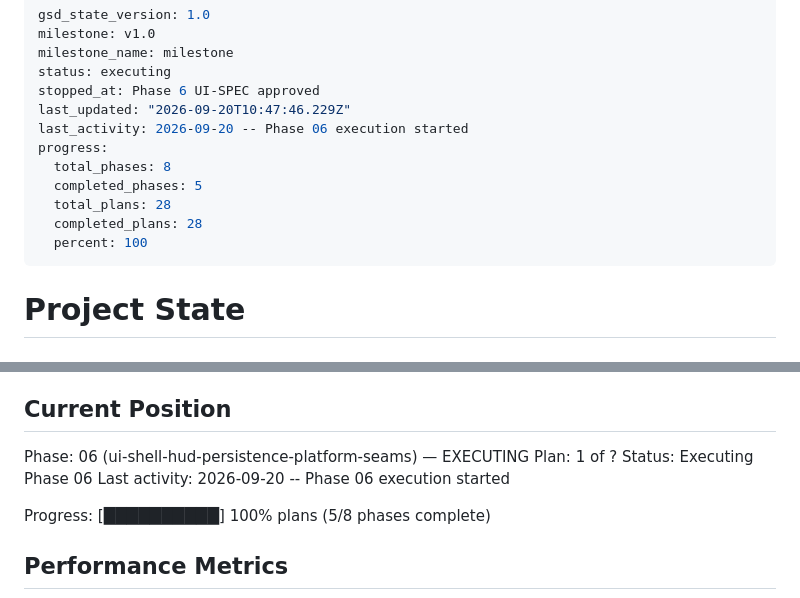
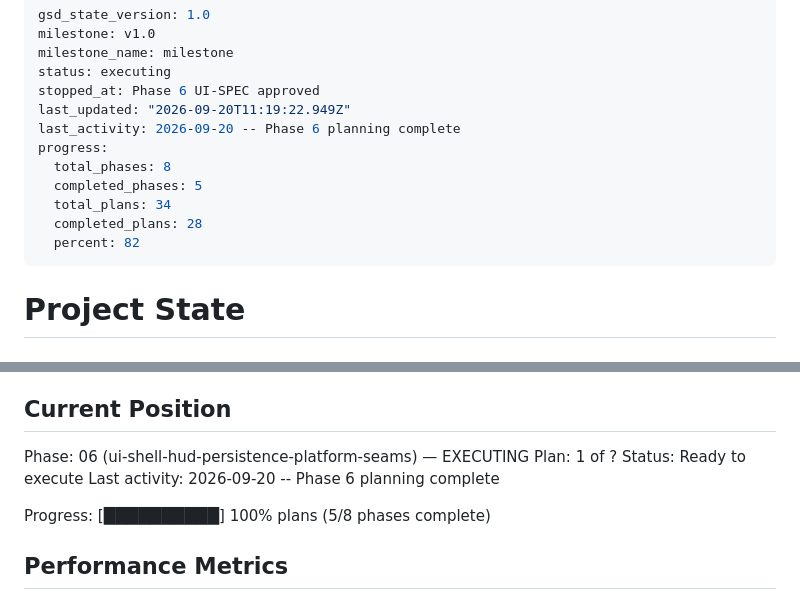
Before and after one commit to dexter292/bricks_breaker, a Markdown page: .planning/STATE.md, 2 parts joined by grey strips. Drawn GitHub-style.

Commit message:
docs(06): record phase planned — 6 plans ready

```diff
--- a/.planning/STATE.md
+++ b/.planning/STATE.md
@@ -4,14 +4,14 @@ milestone: v1.0
 milestone_name: milestone
 status: executing
 stopped_at: Phase 6 UI-SPEC approved
-last_updated: "2026-09-20T10:47:46.229Z"
-last_activity: 2026-09-20 -- Phase 06 execution started
+last_updated: "2026-09-20T11:19:22.949Z"
+last_activity: 2026-09-20 -- Phase 6 planning complete
 progress:
   total_phases: 8
   completed_phases: 5
-  total_plans: 28
+  total_plans: 34
   completed_plans: 28
-  percent: 100
+  percent: 82
 ---
 
 # Project State
@@ -27,8 +27,8 @@ See: .planning/PROJECT.md (updated 2026-09-20)
 
 Phase: 06 (ui-shell-hud-persistence-platform-seams) — EXECUTING
 Plan: 1 of ?
-Status: Executing Phase 06
-Last activity: 2026-09-20 -- Phase 06 execution started
+Status: Ready to execute
+Last activity: 2026-09-20 -- Phase 6 planning complete
 
 Progress: [██████████] 100% plans (5/8 phases complete)
 
```
